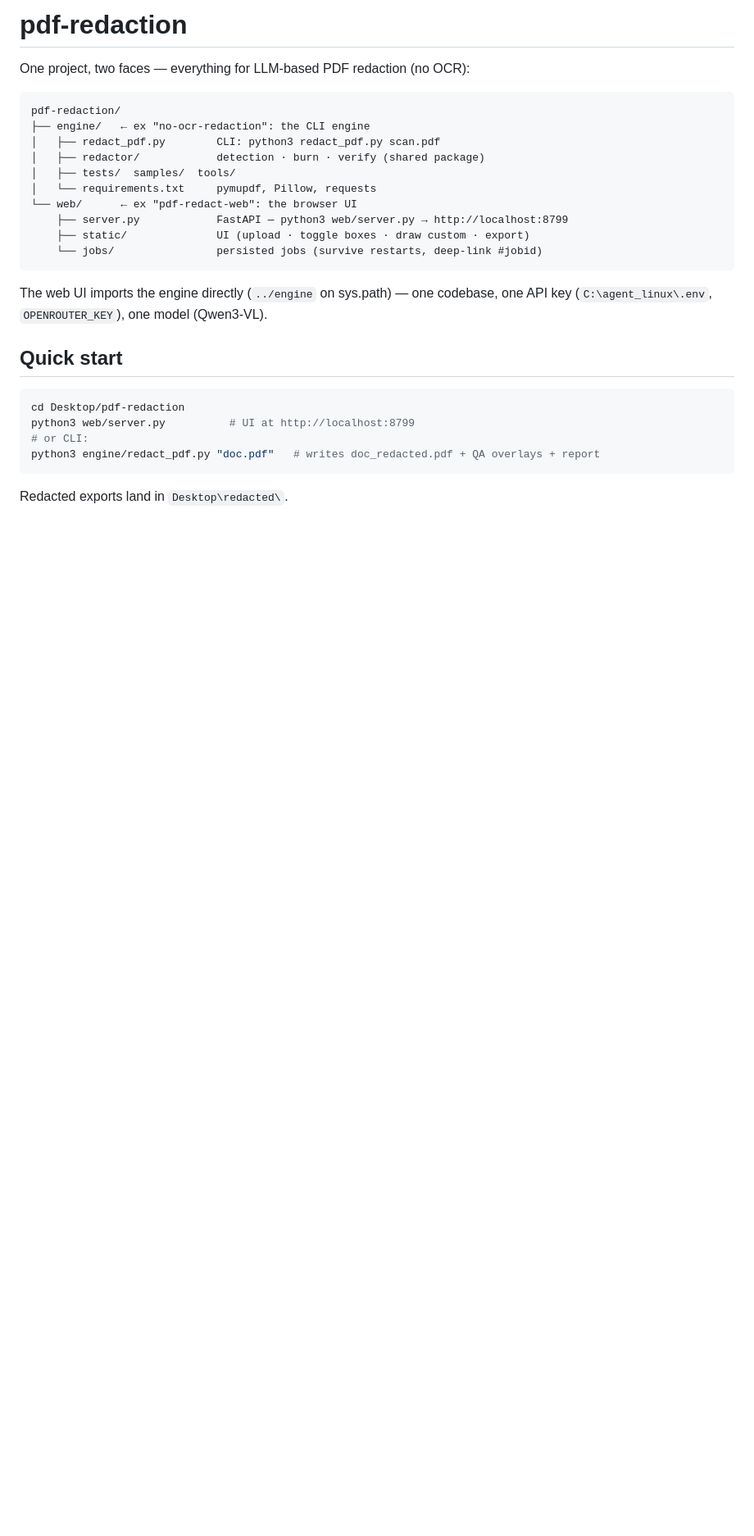
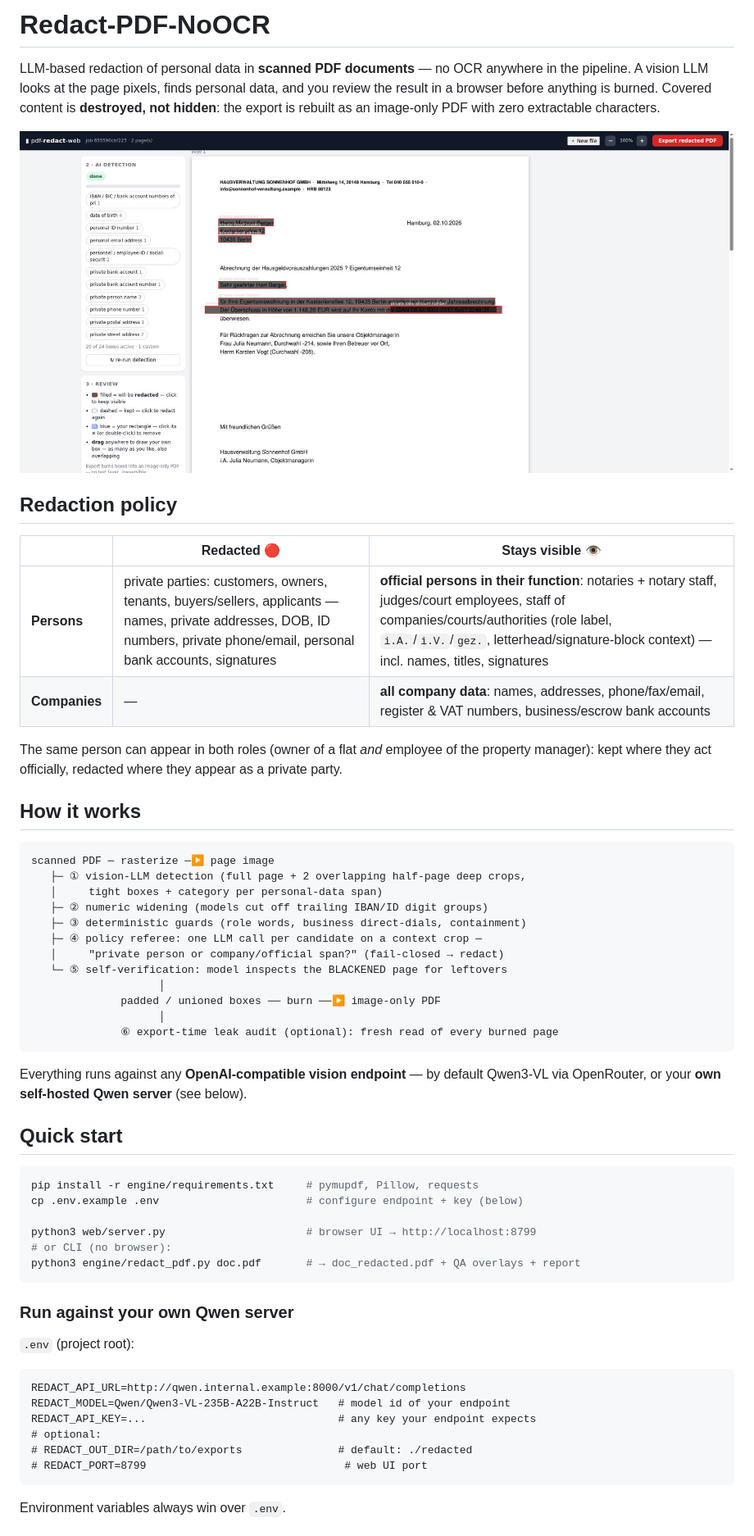
Before and after one commit to adsoftwareGPT/Redact-PDF-NoOCR, a Markdown page: README.md, the part around the change printed below. Shown: that part at 82% size. Rendered like a GitHub page; pictures changed too: docs/screenshot-ui.png (added); blank space fills up the shorter version.

````diff
--- a/README.md
+++ b/README.md
@@ -1,29 +1,67 @@
-# pdf-redaction
+# Redact-PDF-NoOCR
 
-One project, two faces — everything for LLM-based PDF redaction (no OCR):
+LLM-based redaction of personal data in **scanned PDF documents** — no OCR anywhere
+in the pipeline. A vision LLM looks at the page pixels, finds personal data, and you
+review the result in a browser before anything is burned. Covered content is
+**destroyed, not hidden**: the export is rebuilt as an image-only PDF with zero
+extractable characters.
+
+![review UI](docs/screenshot-ui.png)
+
+## Redaction policy
+
+| | Redacted 🔴 | Stays visible 👁 |
+|---|---|---|
+| **Persons** | private parties: customers, owners, tenants, buyers/sellers, applicants — names, private addresses, DOB, ID numbers, private phone/email, personal bank accounts, signatures | **official persons in their function**: notaries + notary staff, judges/court employees, staff of companies/courts/authorities (role label, `i.A.`/`i.V.`/`gez.`, letterhead/signature-block context) — incl. names, titles, signatures |
+| **Companies** | — | **all company data**: names, addresses, phone/fax/email, register & VAT numbers, business/escrow bank accounts |
+
+The same person can appear in both roles (owner of a flat *and* employee of the
+property manager): kept where they act officially, redacted where they appear as a
+private party.
+
+## How it works
 
 ```
-pdf-redaction/
-├── engine/   ← ex "no-ocr-redaction": the CLI engine
-│   ├── redact_pdf.py        CLI: python3 redact_pdf.py scan.pdf
-│   ├── redactor/            detection · burn · verify (shared package)
-│   ├── tests/  samples/  tools/
-│   └── requirements.txt     pymupdf, Pillow, requests
-└── web/      ← ex "pdf-redact-web": the browser UI
-    ├── server.py            FastAPI — python3 web/server.py → http://localhost:8799
-    ├── static/              UI (upload · toggle boxes · draw custom · export)
-    └── jobs/                persisted jobs (survive restarts, deep-link #jobid)
+scanned PDF ─ rasterize ─▶ page image
+   ├─ ① vision-LLM detection (full page + 2 overlapping half-page deep crops,
+   │     tight boxes + category per personal-data span)
+   ├─ ② numeric widening (models cut off trailing IBAN/ID digit groups)
+   ├─ ③ deterministic guards (role words, business direct-dials, containment)
+   ├─ ④ policy referee: one LLM call per candidate on a context crop —
+   │     "private person or company/official span?" (fail-closed → redact)
+   └─ ⑤ self-verification: model inspects the BLACKENED page for leftovers
+                    │
+              padded / unioned boxes ── burn ──▶ image-only PDF
+                    │
+              ⑥ export-time leak audit (optional): fresh read of every burned page
 ```
 
-The web UI imports the engine directly (`../engine` on sys.path) — one codebase,
-one API key (`C:\agent_linux\.env`, `OPENROUTER_KEY`), one model (Qwen3-VL).
+Everything runs against any **OpenAI-compatible vision endpoint** — by default
+Qwen3-VL via OpenRouter, or your **own self-hosted Qwen server** (see below).
 
 ## Quick start
+
 ```bash
-cd Desktop/pdf-redaction
-python3 web/server.py          # UI at http://localhost:8799
-# or CLI:
-python3 engine/redact_pdf.py "doc.pdf"   # writes doc_redacted.pdf + QA overlays + report
+pip install -r engine/requirements.txt     # pymupdf, Pillow, requests
+cp .env.example .env                       # configure endpoint + key (below)
+
+python3 web/server.py                      # browser UI → http://localhost:8799
+# or CLI (no browser):
+python3 engine/redact_pdf.py doc.pdf       # → doc_redacted.pdf + QA overlays + report
 ```
 
-Redacted exports land in `Desktop\redacted\`.
+### Run against your own Qwen server
+
+`.env` (project root):
+
+```
+REDACT_API_URL=http://qwen.internal.example:8000/v1/chat/completions
+REDACT_MODEL=Qwen/Qwen3-VL-235B-A22B-Instruct   # model id of your endpoint
+REDACT_API_KEY=...                              # any key your endpoint expects
+# optional:
+# REDACT_OUT_DIR=/path/to/exports               # default: ./redacted
+# REDACT_PORT=8799                               # web UI port
+```
+
+Environment variables always win over `.env`.
+
````
Also changed, not shown: other parts of README.md (+47 -0 lines), engine/README.md (+22 -10 lines), web/README.md (+9 -6 lines), 10 other files.
